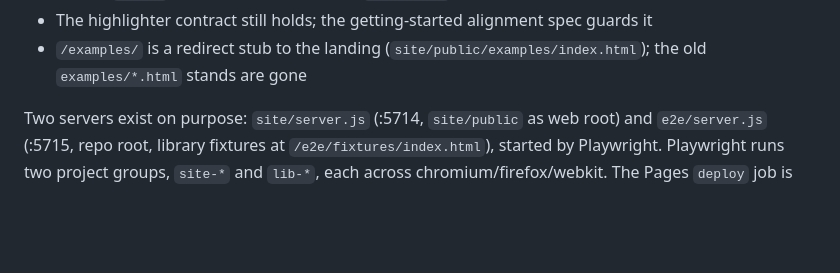
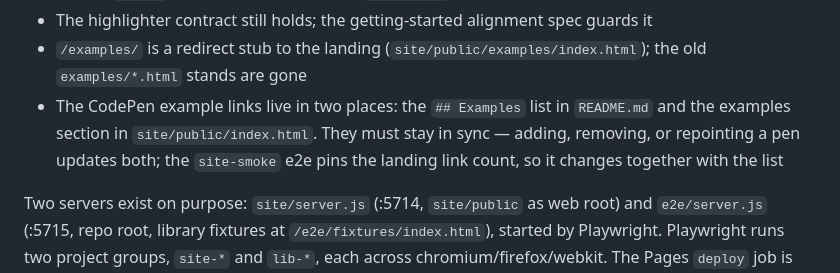
Before and after one commit to petersolopov/yace, a Markdown page: AGENTS.md, the part around the change. Drawn GitHub-style; blank space fills up the shorter version.

Commit message:
docs: require README and landing pen lists to stay in sync, drop a duplicated pen

```diff
--- a/AGENTS.md
+++ b/AGENTS.md
@@ -215,6 +215,11 @@ Invariants:
 - `/examples/` is a redirect stub to the landing
   (`site/public/examples/index.html`); the old `examples/*.html` stands
   are gone
+- The CodePen example links live in two places: the `## Examples` list
+  in `README.md` and the examples section in `site/public/index.html`.
+  They must stay in sync — adding, removing, or repointing a pen
+  updates both; the `site-smoke` e2e pins the landing link count, so
+  it changes together with the list
 
 Two servers exist on purpose: `site/server.js` (:5714, `site/public` as
 web root) and `e2e/server.js` (:5715, repo root, library fixtures at
```
Also changed, not shown: README.md (+0 -1 lines).
